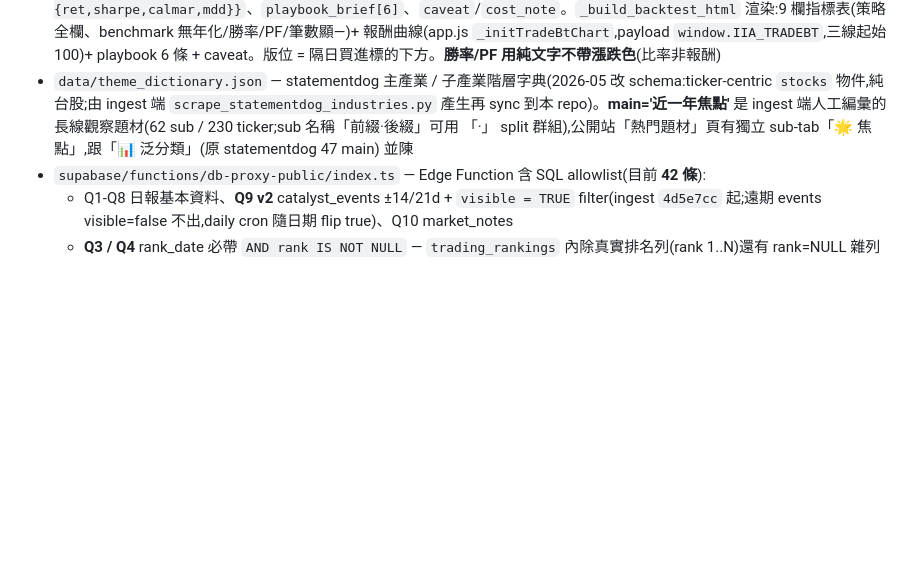
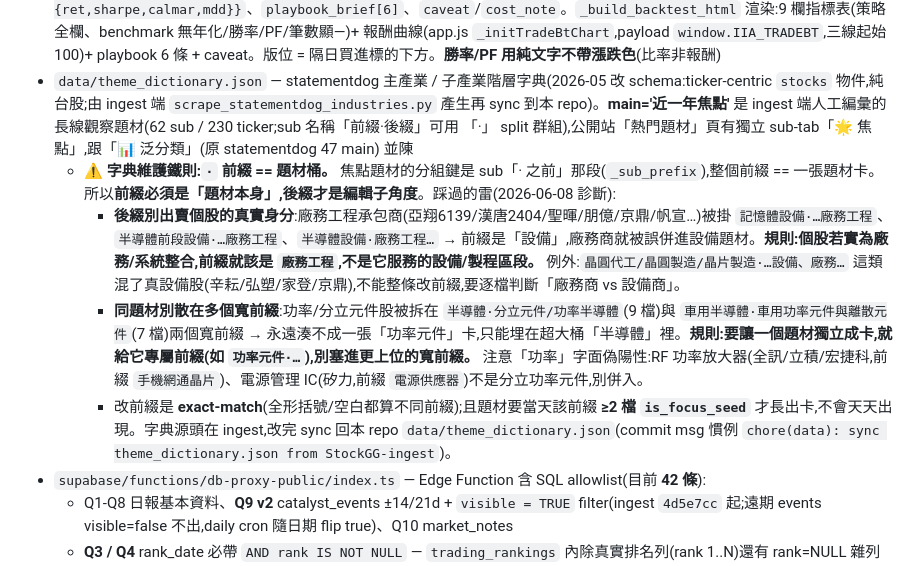
Before and after one commit to GarlicChives/stockgg, a Markdown page: ARCHITECTURE.md, the part around the change. Rendered like a GitHub page; blank space fills up the shorter version.

Commit message:
docs: 字典維護鐵則(· 前綴==題材桶;廠務後綴別掛設備前綴)
2026-06-08 焦點題材分類診斷的準則化:
- 前綴 == 題材桶,後綴是編輯子角度;前綴必須是個股的真實題材身分。
- 廠務商別掛設備/區段前綴(亞翔/漢唐被誤併進記憶體設備);混了真設備股的
  晶圓代工/製造·…設備、廠務 要逐檔判斷。
- 同題材別散在多寬前綴(功率元件被拆在 半導體/車用半導體 → 湊不成卡);
  要獨立成卡就給專屬前綴,並避開「功率」字面偽陽性(RF PA / PMIC)。

Co-Authored-By: Claude Opus 4.8 (1M context) <noreply@anthropic.com>

```diff
--- a/ARCHITECTURE.md
+++ b/ARCHITECTURE.md
@@ -20,6 +20,10 @@
 - **1 年回測績效資料源 = Supabase `strategy_backtest_public` 表(Q44,2026-06-18 起,ingest `226a5d6`)**:`SELECT payload FROM strategy_backtest_public WHERE slug = 'pullback'`(`db-proxy-public` allowlist 已加、已 redeploy)。ingest **每天 fetch_chip 籌碼後自動重算「滾動最近一年」**寫此表 → 公開站報酬曲線 + vs 大盤/00981A **每日自動更新**(不再手動 cp)。payload jsonb schema **與舊靜態檔完全相同**(故渲染邏輯零改)。`_build_backtest_html(payload)`:傳入 DB payload 即用之;payload 缺(query 失敗 / 空表)→ **fallback 讀靜態 `data/pullback_public.json`**(離線 / 過渡保險);皆缺則該區塊不渲、不影響整頁。fetch 在 Q43 後(`backtest_payload`,`conn.fetchrow`,jsonb 回 dict 直用、若回 str 則 `json.loads`),`build_trade_sim_page(backtest_payload=)` 透傳。2026-06-17 驗證:滾動窗 `2025-06-19 ~ 2026-06-17`(243 交易日,截至最新交易日)。未來 ingest 上架更強策略 = 多一個 slug 列(多策略顯示再議,目前只 `pullback`)
 - `data/pullback_public.json` — **拉回買策略「1 年回測績效」fallback 靜態檔**(DB Q44 缺時才用;主來源已改 DB 見上)。ingest 50+ 因子掃描後產、含交易成本真實回測;`cp ~/Desktop/StockGG-ingest/data/strategies/pullback_public.json data/`。schema(= DB payload):`metrics`(total_return_pct/annual_return_pct/max_drawdown_pct/sharpe/calmar/win_rate_pct/profit_factor/n_trades)、`equity_curve{dates[],strategy[],twii[],etf981[]}`(起始 100)、`benchmarks{twii,etf981:{ret,sharpe,calmar,mdd}}`、`playbook_brief[6]`、`caveat`/`cost_note`。`_build_backtest_html` 渲染:9 欄指標表(策略全欄、benchmark 無年化/勝率/PF/筆數顯—)+ 報酬曲線(app.js `_initTradeBtChart`,payload `window.IIA_TRADEBT`,三線起始 100)+ playbook 6 條 + caveat。版位 = 隔日買進標的下方。**勝率/PF 用純文字不帶漲跌色**(比率非報酬)
 - `data/theme_dictionary.json` — statementdog 主產業 / 子產業階層字典(2026-05 改 schema:ticker-centric `stocks` 物件,純台股;由 ingest 端 `scrape_statementdog_industries.py` 產生再 sync 到本 repo)。**main='近一年焦點'** 是 ingest 端人工編彙的長線觀察題材(62 sub / 230 ticker;sub 名稱「前綴·後綴」可用 「·」 split 群組),公開站「熱門題材」頁有獨立 sub-tab「🌟 焦點」,跟「📊 泛分類」(原 statementdog 47 main) 並陳
+  - ⚠ **字典維護鐵則:`·` 前綴 == 題材桶。** 焦點題材的分組鍵是 sub「· 之前」那段(`_sub_prefix`),整個前綴 == 一張題材卡。所以**前綴必須是「題材本身」,後綴才是編輯子角度**。踩過的雷(2026-06-08 診斷):
+    - **後綴別出賣個股的真實身分**:廠務工程承包商(亞翔6139/漢唐2404/聖暉/朋億/京鼎/帆宣…)被掛 `記憶體設備·…廠務工程`、`半導體前段設備·…廠務工程`、`半導體設備·廠務工程…` → 前綴是「設備」,廠務商就被誤併進設備題材。**規則:個股若實為廠務/系統整合,前綴就該是 `廠務工程`,不是它服務的設備/製程區段。** 例外:`晶圓代工/晶圓製造/晶片製造·…設備、廠務…` 這類混了真設備股(辛耘/弘塑/家登/京鼎),不能整條改前綴,要逐檔判斷「廠務商 vs 設備商」。
+    - **同題材別散在多個寬前綴**:功率/分立元件股被拆在 `半導體·分立元件/功率半導體`(9 檔)與 `車用半導體·車用功率元件與離散元件`(7 檔)兩個寬前綴 → 永遠湊不成一張「功率元件」卡,只能埋在超大桶「半導體」裡。**規則:要讓一個題材獨立成卡,就給它專屬前綴(如 `功率元件·…`),別塞進更上位的寬前綴。** 注意「功率」字面偽陽性:RF 功率放大器(全訊/立積/宏捷科,前綴 `手機網通晶片`)、電源管理 IC(矽力,前綴 `電源供應器`)不是分立功率元件,別併入。
+    - 改前綴是 **exact-match**(全形括號/空白都算不同前綴);且題材要當天該前綴 **≥2 檔 `is_focus_seed`** 才長出卡,不會天天出現。字典源頭在 ingest,改完 sync 回本 repo `data/theme_dictionary.json`(commit msg 慣例 `chore(data): sync theme_dictionary.json from StockGG-ingest`)。
 - `supabase/functions/db-proxy-public/index.ts` — Edge Function 含 SQL allowlist(目前 **42 條**):
   - Q1-Q8 日報基本資料、**Q9 v2** catalyst_events ±14/21d + `visible = TRUE` filter(ingest `4d5e7cc` 起;遠期 events visible=false 不出,daily cron 隨日期 flip true)、Q10 market_notes
   - **Q3 / Q4** rank_date 必帶 `AND rank IS NOT NULL` — `trading_rankings` 內除真實排名列(rank 1..N)還有 rank=NULL 雜列(special / focus_member / market_notes_ref),後者 rank_date 可能領先真實排名日。盲取 `MAX(rank_date)` 會選到幽靈日期 → 公開站整頁空。加 filter 確保永遠回退「已完整抓到 top-N 的最新交易日」(公開站鐵則:永遠不空、永遠呈現最新完整交易日)
```
